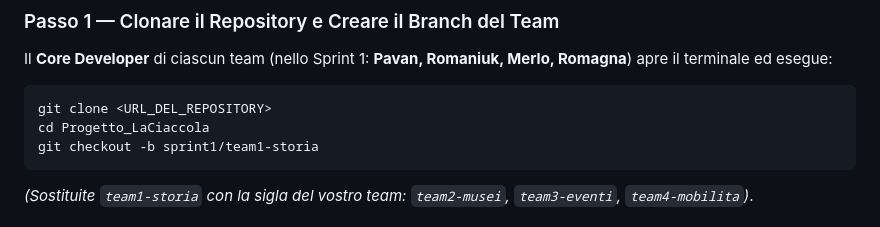
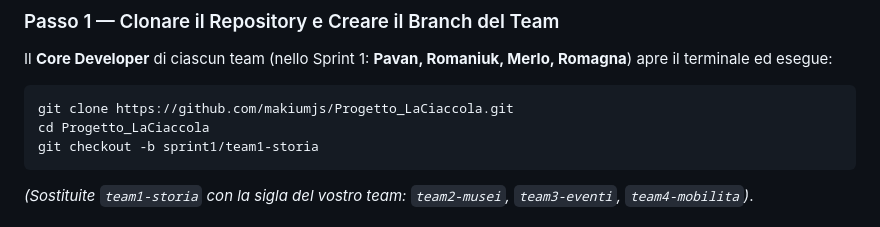
Before and after one commit to makiumjs/Progetto_LaCiacola, a Markdown page: docs/guida-onboarding-studenti.md, the part around the change. Drawn GitHub-style.

````diff
--- a/docs/guida-onboarding-studenti.md
+++ b/docs/guida-onboarding-studenti.md
@@ -58,7 +58,7 @@ Ecco i ruoli ufficiali per le prime **4 settimane (8 ore di laboratorio)**:
 Il **Core Developer** di ciascun team (nello Sprint 1: **Pavan, Romaniuk, Merlo, Romagna**) apre il terminale ed esegue:
 
 ```bash
-git clone <URL_DEL_REPOSITORY>
+git clone https://github.com/makiumjs/Progetto_LaCiaccola.git
 cd Progetto_LaCiaccola
 git checkout -b sprint1/team1-storia
 ```
````
Also changed, not shown: README.md (+2 -1 lines).
